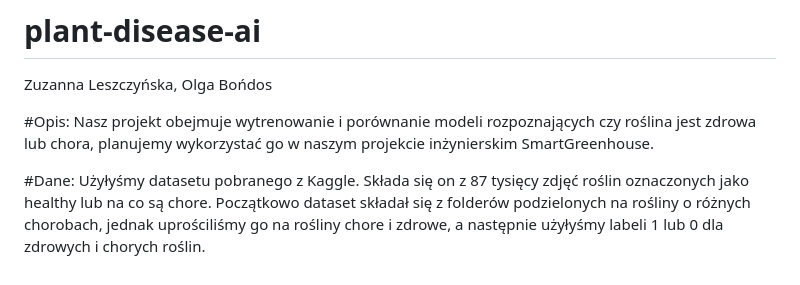
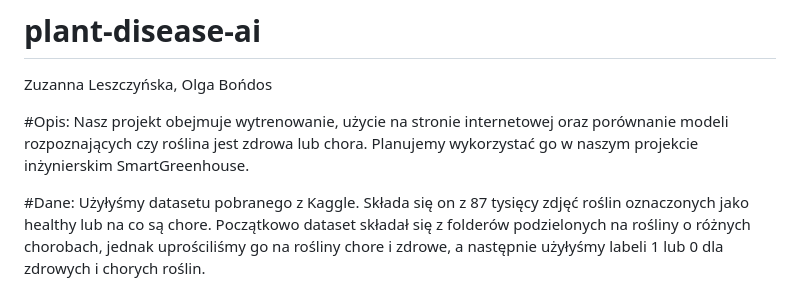
Before and after one commit to s25337/plant-disease-ai, a Markdown page: README.md, the part around the change. Rendered like a GitHub page.

Commit message:
Update README.md
dziwne zdanie

```diff
--- a/README.md
+++ b/README.md
@@ -2,7 +2,7 @@
 Zuzanna Leszczyńska, Olga Bońdos
 
 #Opis:
-Nasz projekt obejmuje wytrenowanie i porównanie modeli rozpoznających czy roślina jest zdrowa lub chora, planujemy wykorzystać go w naszym projekcie inżynierskim SmartGreenhouse.
+Nasz projekt obejmuje wytrenowanie, użycie na stronie internetowej oraz porównanie modeli rozpoznających czy roślina jest zdrowa lub chora. Planujemy wykorzystać go w naszym projekcie inżynierskim SmartGreenhouse.
 
 #Dane:
 Użyłyśmy datasetu pobranego z Kaggle. Składa się on z 87 tysięcy zdjęć roślin oznaczonych jako healthy lub na co są chore. Początkowo dataset składał się z folderów podzielonych na rośliny o różnych chorobach, jednak uprościliśmy go na rośliny chore i zdrowe, a następnie użyłyśmy labeli 1 lub 0 dla zdrowych i chorych roślin.
```
